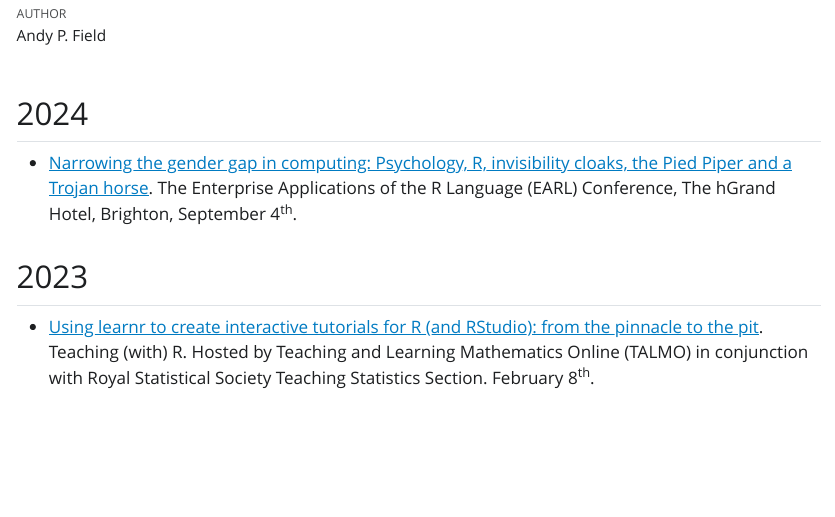
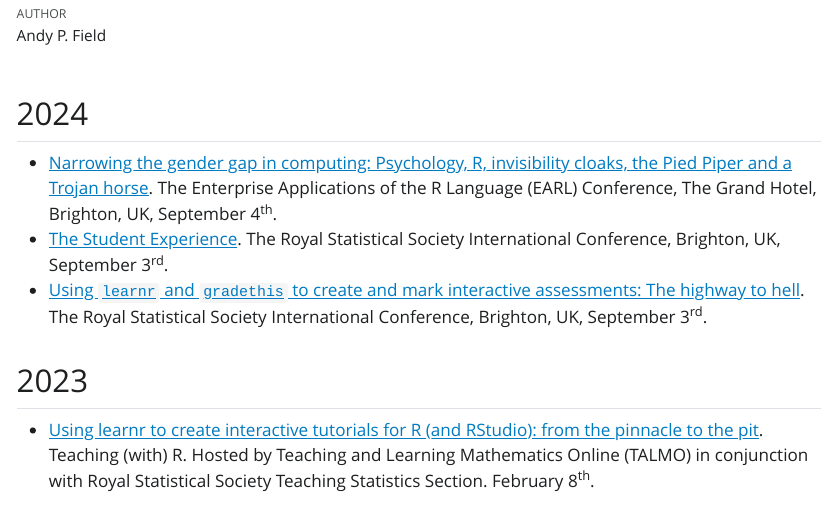
Before and after one commit to profandyfield/presentations, a Quarto document (index.qmd): the page in a window 1100 px wide, from 70 px down. The pictures show the output file index.html that the author committed with the source, opened offline; Quarto's library style sheets are replaced by a plain one without menus.

Commit message:
add rss talks

```diff
--- a/index.qmd
+++ b/index.qmd
@@ -12,12 +12,14 @@ format:
 
 ## 2024
 
-- [Narrowing the gender gap in computing: Psychology, R, invisibility cloaks, the Pied Piper and a Trojan horse](2024_earl/2024_earl.html). The Enterprise Applications of the R Language (EARL) Conference, The hGrand Hotel, Brighton, September 4<sup>th</sup>.
+- [Narrowing the gender gap in computing: Psychology, R, invisibility cloaks, the Pied Piper and a Trojan horse](2024_earl/2024_earl.html). The Enterprise Applications of the R Language (EARL) Conference, The Grand Hotel, Brighton, UK, September 4<sup>th</sup>.
+- [The Student Experience](2024_rss_intro/2024_rss_intro.html). The Royal Statistical Society International Conference, Brighton, UK, September 3<sup>rd</sup>.
+- [Using `learnr` and `gradethis` to create and mark interactive assessments: The highway to hell](2024_rss_tap_hell/2024_rss_tap_hell.html). The Royal Statistical Society International Conference, Brighton, UK, September 3<sup>rd</sup>.
 
 
 ## 2023
 
-- [Using learnr to create interactive tutorials for R (and RStudio): from the pinnacle to the pit](https://profandyfield.github.io/talks/stats_talks/2023_learnr/2023_talmo_learnr.html). Teaching (with) R. Hosted by Teaching and Learning Mathematics Online (TALMO) in conjunction with Royal Statistical Society Teaching Statistics Section. February 8<sup>th</sup>.
+- [Using learnr to create interactive tutorials for R (and RStudio): from the pinnacle to the pit](2023_learnr/2023_talmo_learnr.html). Teaching (with) R. Hosted by Teaching and Learning Mathematics Online (TALMO) in conjunction with Royal Statistical Society Teaching Statistics Section. February 8<sup>th</sup>.
 
 ## 2022
 - [Teaching statistics: damnation and deliverance](https://profandyfield.github.io/talks/stats_talks/2022_sage_teaching_stats/2022_sage.html). SAGE publications, London. September 7<sup>th</sup>.
```
Also changed, not shown: index.html.
